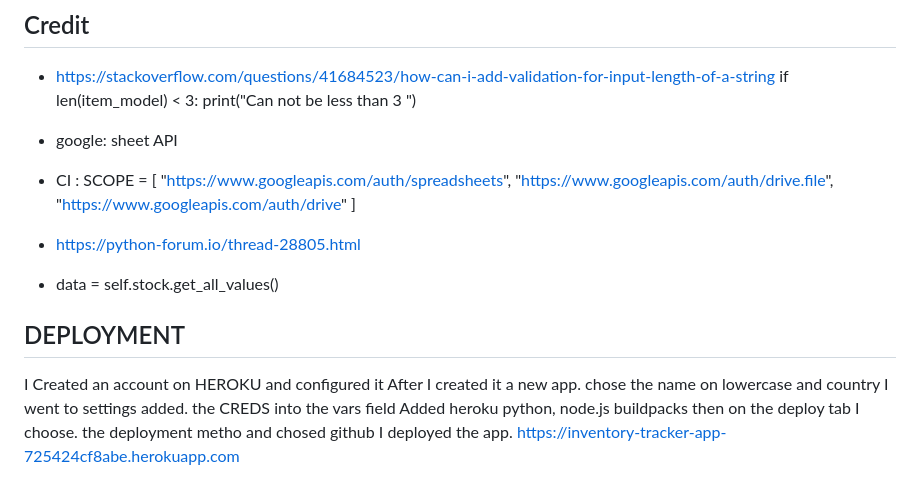
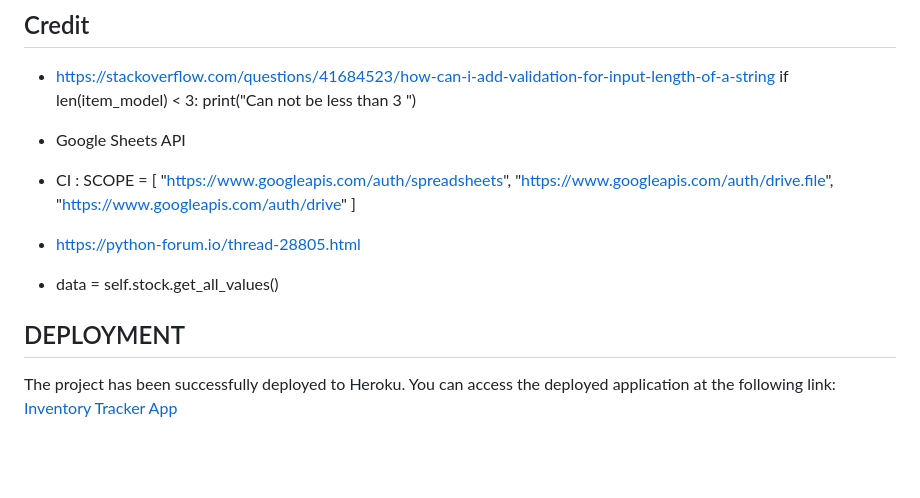
Before and after one commit to DavidcD8/InventoryTrackerGoogleSheets, a Markdown page: README.md, the part around the change. Drawn GitHub-style; blank space fills up the shorter version.

Commit message:
Update Deployment README.md

```diff
--- a/README.md
+++ b/README.md
@@ -148,7 +148,7 @@ The addition of a UI.
  if len(item_model) < 3:
                     print("Can not be less than 3 ")
 
-- google: sheet API
+- Google Sheets API
 - CI : SCOPE = [
             "https://www.googleapis.com/auth/spreadsheets",
             "https://www.googleapis.com/auth/drive.file",
@@ -158,10 +158,4 @@ The addition of a UI.
 - data = self.stock.get_all_values()
 
 ## DEPLOYMENT
-I Created an account on HEROKU and configured it
-After I created it a new app. chose the name on lowercase and country
-I went to settings added. the CREDS into the vars field
-Added heroku python, node.js buildpacks
-then on the deploy tab I choose. the deployment metho and chosed github
-I deployed the app.
-https://inventory-tracker-app-725424cf8abe.herokuapp.com
+The project has been successfully deployed to Heroku. You can access the deployed application at the following link: [Inventory Tracker App](https://inventory-tracker-app-725424cf8abe.herokuapp.com)
```
